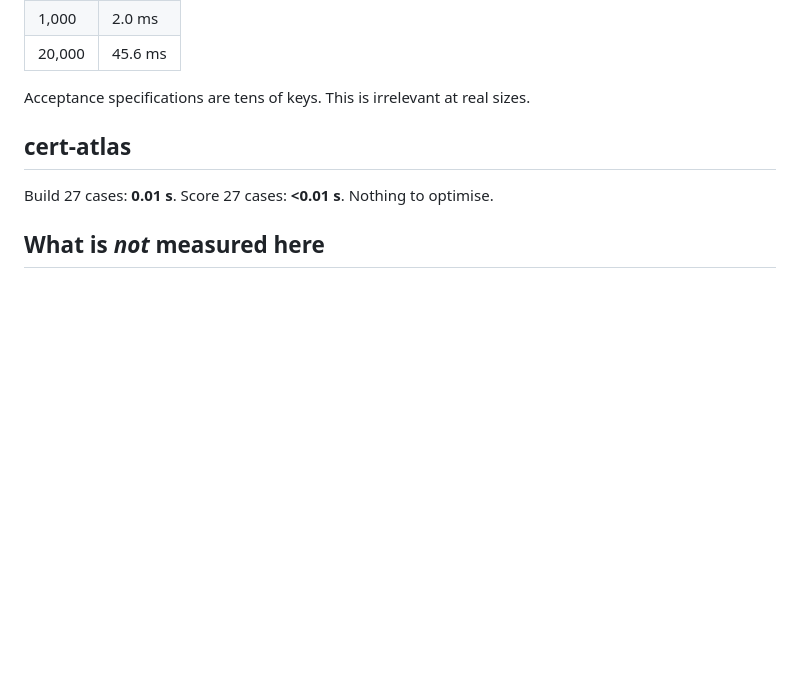
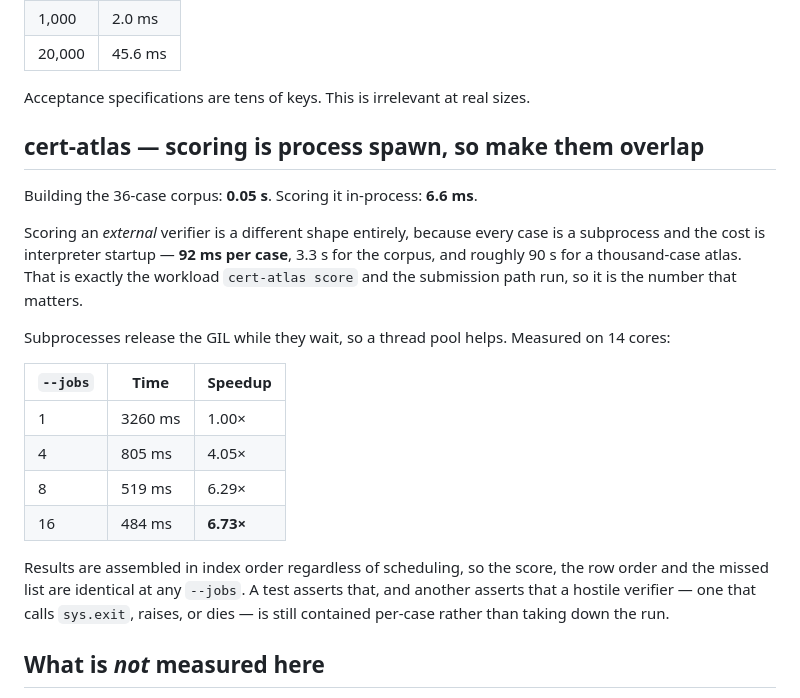
Before and after one commit to nickharris808/lcert-verify-web, a Markdown page: PERFORMANCE.md, the part around one of its changes. GitHub-like rendering; blank space fills up the shorter version.

```diff
--- a/PERFORMANCE.md
+++ b/PERFORMANCE.md
@@ -107,9 +161,28 @@ tests check the fast path against it on every run.
 
 Acceptance specifications are tens of keys. This is irrelevant at real sizes.
 
-## cert-atlas
+## cert-atlas — scoring is process spawn, so make them overlap
 
-Build 27 cases: **0.01 s**. Score 27 cases: **<0.01 s**. Nothing to optimise.
+Building the 36-case corpus: **0.05 s**. Scoring it in-process: **6.6 ms**.
+
+Scoring an *external* verifier is a different shape entirely, because every case is a subprocess
+and the cost is interpreter startup — **92 ms per case**, 3.3 s for the corpus, and roughly 90 s
+for a thousand-case atlas. That is exactly the workload `cert-atlas score` and the submission path
+run, so it is the number that matters.
+
+Subprocesses release the GIL while they wait, so a thread pool helps. Measured on 14 cores:
+
+| `--jobs` | Time | Speedup |
+|---|---|---|
+| 1 | 3260 ms | 1.00× |
+| 4 | 805 ms | 4.05× |
+| 8 | 519 ms | 6.29× |
+| 16 | 484 ms | **6.73×** |
+
+Results are assembled in index order regardless of scheduling, so the score, the row order and the
+missed list are identical at any `--jobs`. A test asserts that, and another asserts that a hostile
+verifier — one that calls `sys.exit`, raises, or dies — is still contained per-case rather than
+taking down the run.
 
 ## What is *not* measured here
 
```
Also changed, not shown: other parts of PERFORMANCE.md (+54 -0 lines).
